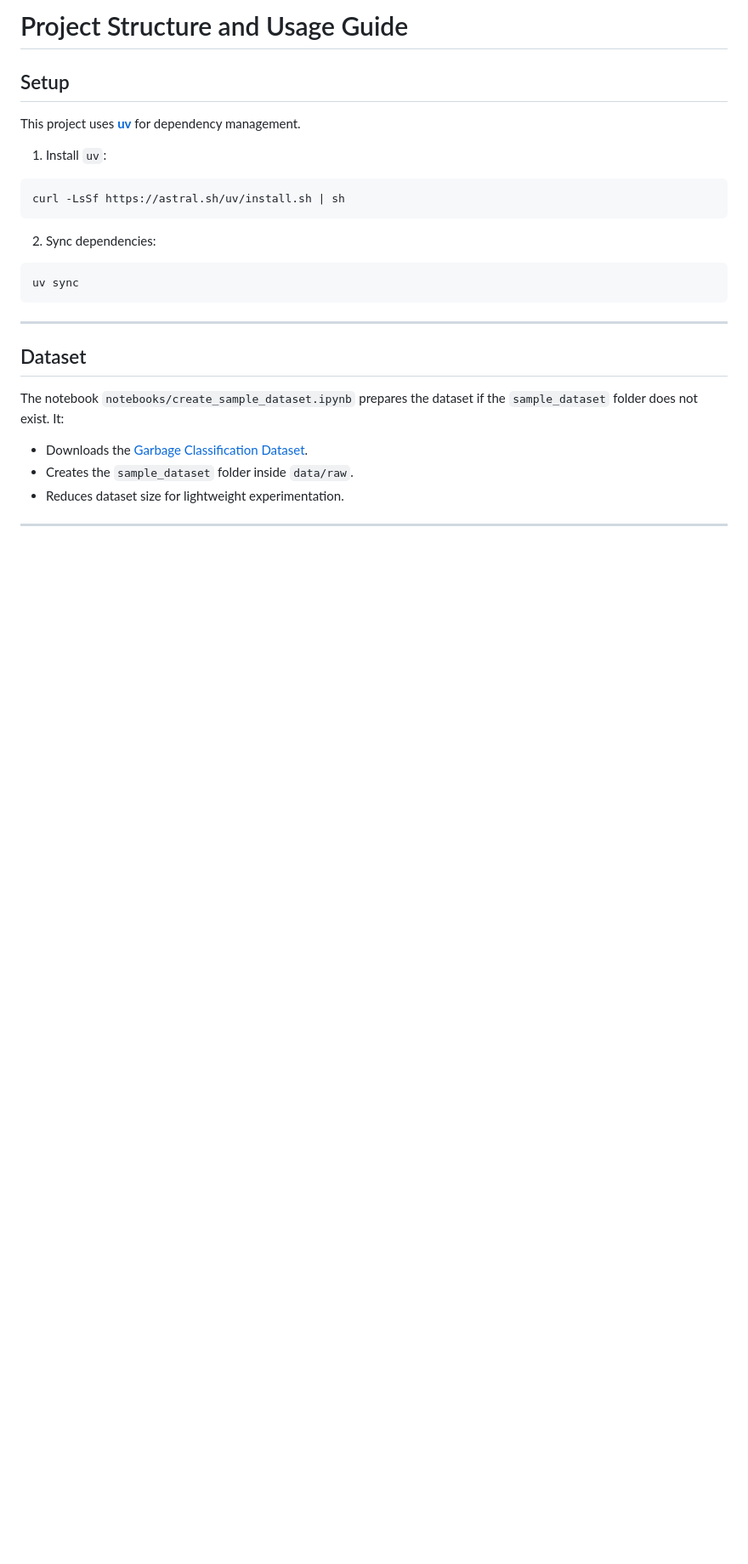
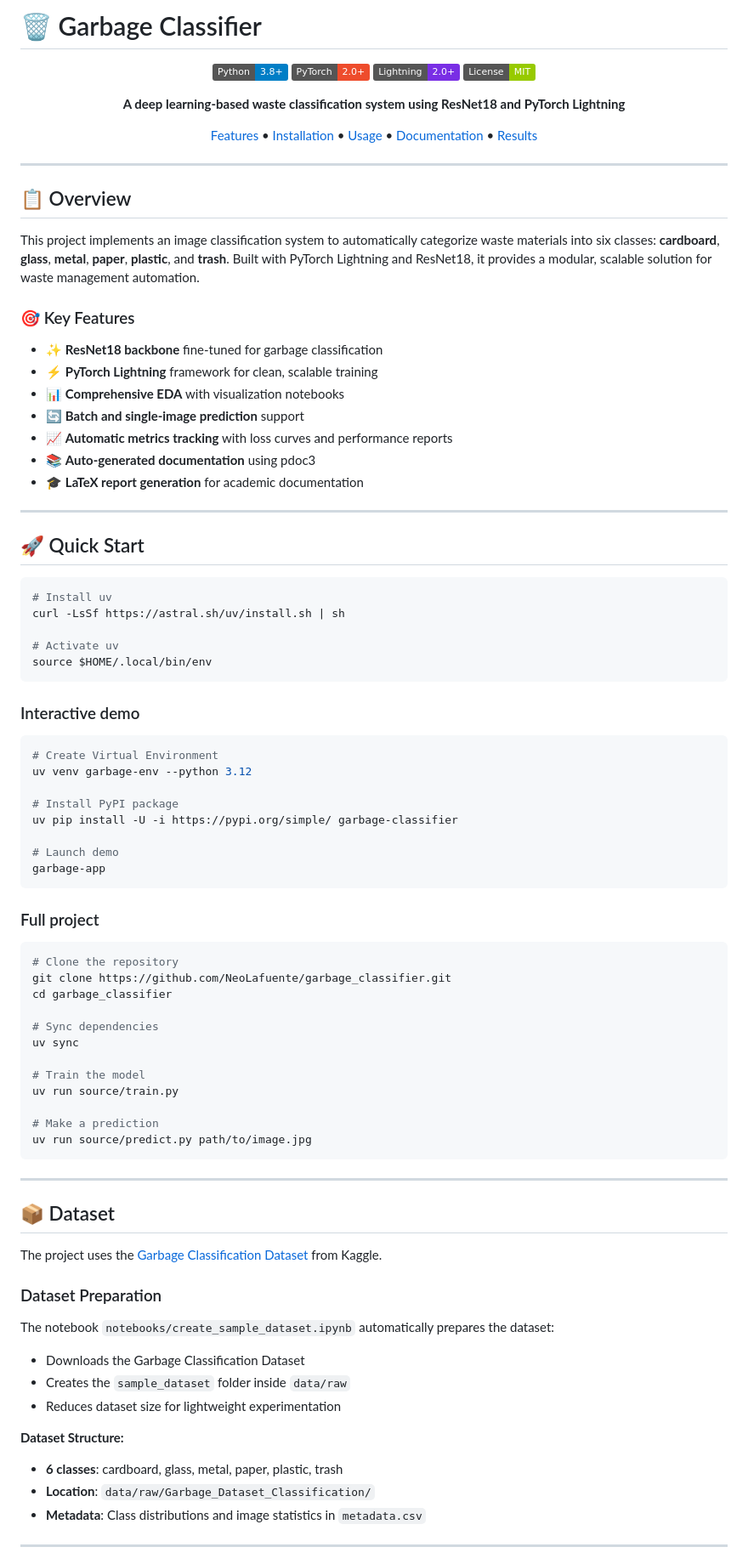
Before and after one commit to NeoLafuente/garbage_classifier, a Markdown page: README.md, the part around the change printed below. Shown: that part at 85% size. Drawn GitHub-style; badges without logos; blank space fills up the shorter version.

````diff
--- a/README.md
+++ b/README.md
@@ -1,18 +1,90 @@
-# Project Structure and Usage Guide
-## Setup
-This project uses **[uv](https://github.com/astral-sh/uv)** for dependency management.
-1. Install `uv`:
+# 🗑️ Garbage Classifier
+
+<div align="center">
+
+![Python](https://img.shields.io/badge/Python-3.8+-blue.svg)
+![PyTorch](https://img.shields.io/badge/PyTorch-2.0+-ee4c2c.svg)
+![Lightning](https://img.shields.io/badge/Lightning-2.0+-792ee5.svg)
+![License](https://img.shields.io/badge/License-MIT-green.svg)
+
+**A deep learning-based waste classification system using ResNet18 and PyTorch Lightning**
+
+[Features](#-features) • [Installation](#-setup) • [Usage](#-usage) • [Documentation](#-documentation) • [Results](#-results)
+
+</div>
+
+---
+
+## 📋 Overview
+
+This project implements an image classification system to automatically categorize waste materials into six classes: **cardboard**, **glass**, **metal**, **paper**, **plastic**, and **trash**. Built with PyTorch Lightning and ResNet18, it provides a modular, scalable solution for waste management automation.
+
+### 🎯 Key Features
+
+- ✨ **ResNet18 backbone** fine-tuned for garbage classification
+- ⚡ **PyTorch Lightning** framework for clean, scalable training
+- 📊 **Comprehensive EDA** with visualization notebooks
+- 🔄 **Batch and single-image prediction** support
+- 📈 **Automatic metrics tracking** with loss curves and performance reports
+- 📚 **Auto-generated documentation** using pdoc3
+- 🎓 **LaTeX report generation** for academic documentation
+
+---
+
+## 🚀 Quick Start
 ```bash
+# Install uv
 curl -LsSf https://astral.sh/uv/install.sh | sh
+
+# Activate uv
+source $HOME/.local/bin/env
 ```
-2. Sync dependencies:
+
+### Interactive demo
 ```bash
+# Create Virtual Environment
+uv venv garbage-env --python 3.12
+
+# Install PyPI package
+uv pip install -U -i https://pypi.org/simple/ garbage-classifier
+
+# Launch demo
+garbage-app
+```
+
+### Full project
+```bash
+# Clone the repository
+git clone https://github.com/NeoLafuente/garbage_classifier.git
+cd garbage_classifier
+
+# Sync dependencies
 uv sync
+
+# Train the model
+uv run source/train.py
+
+# Make a prediction
+uv run source/predict.py path/to/image.jpg
 ```
+
 ---
-## Dataset
-The notebook `notebooks/create_sample_dataset.ipynb` prepares the dataset if the `sample_dataset` folder does not exist. It:
-- Downloads the [Garbage Classification Dataset](https://www.kaggle.com/datasets/zlatan599/garbage-dataset-classification?resource=download).
-- Creates the `sample_dataset` folder inside `data/raw`.
-- Reduces dataset size for lightweight experimentation.
+
+## 📦 Dataset
+
+The project uses the [Garbage Classification Dataset](https://www.kaggle.com/datasets/zlatan599/garbage-dataset-classification?resource=download) from Kaggle.
+
+### Dataset Preparation
+
+The notebook `notebooks/create_sample_dataset.ipynb` automatically prepares the dataset:
+
+- Downloads the Garbage Classification Dataset
+- Creates the `sample_dataset` folder inside `data/raw`
+- Reduces dataset size for lightweight experimentation
+
+**Dataset Structure:**
+- **6 classes**: cardboard, glass, metal, paper, plastic, trash
+- **Location**: `data/raw/Garbage_Dataset_Classification/`
+- **Metadata**: Class distributions and image statistics in `metadata.csv`
+
 ---
````
Also changed, not shown: other parts of README.md (+184 -110 lines).
